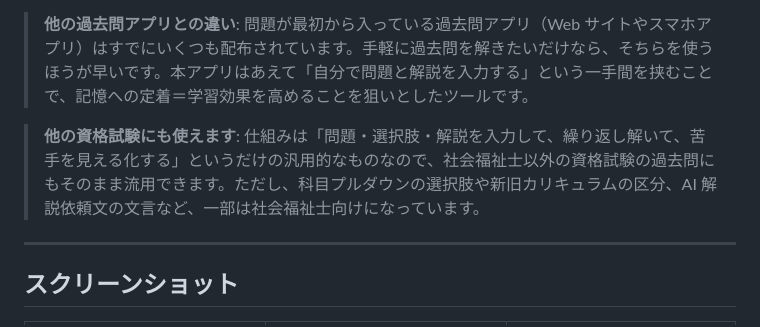
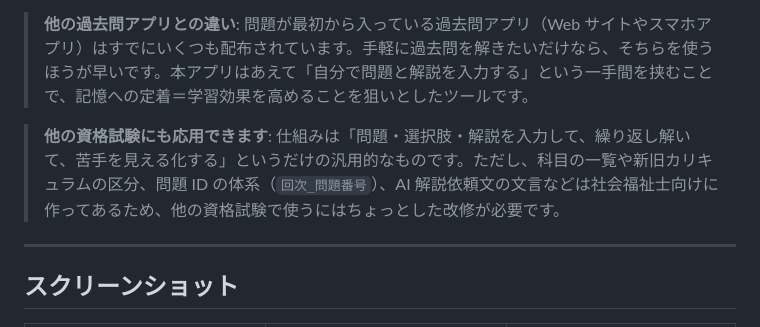
Before and after one commit to probono-a/shakaifukushi-quiz, a Markdown page: README.md, the part around the change. Drawn GitHub-style.

Commit message:
docs: 他資格への流用は「ちょっとした改修が必要」の表現に修正
Co-Authored-By: Claude Fable 5 <noreply@anthropic.com>

```diff
--- a/README.md
+++ b/README.md
@@ -10,7 +10,7 @@
 
 > **他の過去問アプリとの違い**: 問題が最初から入っている過去問アプリ（Web サイトやスマホアプリ）はすでにいくつも配布されています。手軽に過去問を解きたいだけなら、そちらを使うほうが早いです。本アプリはあえて「自分で問題と解説を入力する」という一手間を挟むことで、記憶への定着＝学習効果を高めることを狙いとしたツールです。
 
-> **他の資格試験にも使えます**: 仕組みは「問題・選択肢・解説を入力して、繰り返し解いて、苦手を見える化する」というだけの汎用的なものなので、社会福祉士以外の資格試験の過去問にもそのまま流用できます。ただし、科目プルダウンの選択肢や新旧カリキュラムの区分、AI 解説依頼文の文言など、一部は社会福祉士向けになっています。
+> **他の資格試験にも応用できます**: 仕組みは「問題・選択肢・解説を入力して、繰り返し解いて、苦手を見える化する」というだけの汎用的なものです。ただし、科目の一覧や新旧カリキュラムの区分、問題 ID の体系（`回次_問題番号`）、AI 解説依頼文の文言などは社会福祉士向けに作ってあるため、他の資格試験で使うにはちょっとした改修が必要です。
 
 ---
 
```
